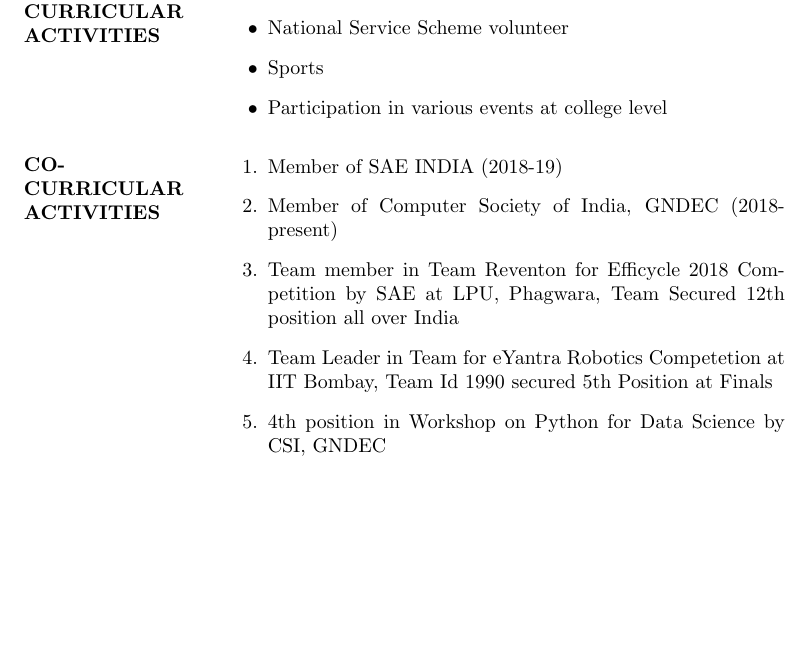
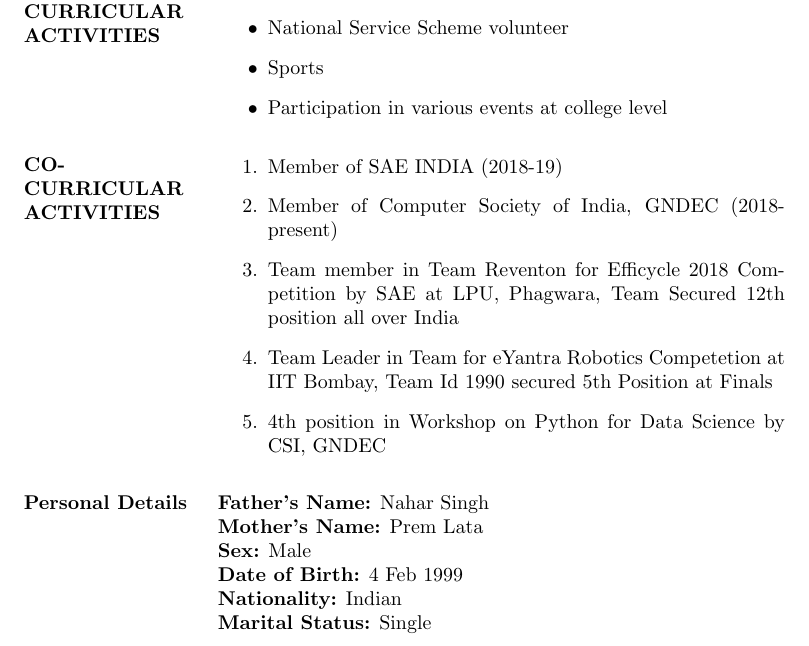
Before and after one commit to mandydhaliwal/Mandeep_Resume, a LaTeX CV (Mandeep_resume.tex): part of page 2 of 2, cut so that both start at the same text, the shorter picture padded with empty space. Compiled offline with pdfLaTeX.

Commit message:
Personal Details Updated

```diff
--- a/Mandeep_resume.tex
+++ b/Mandeep_resume.tex
@@ -94,6 +94,11 @@ B.Tech ECE&Guru Nanak Dev Engineering college, Ludhiana &Punjab Technical Univer
 \item Team Leader in Team for eYantra Robotics Competetion at IIT Bombay, Team Id 1990 secured 5th Position at Finals
 \item 4th position in Workshop on Python for Data Science by CSI, GNDEC
 \end{enumerate}\\
+\begin{flushleft} \textbf{Personal Details}\end{flushleft}&
+\begin{flushleft} \textbf{Father’s Name:} Nahar Singh\newline \textbf{Mother’s Name:} Prem Lata\newline \textbf{Sex:} Male\newline \textbf{Date of Birth:} 4 Feb 1999\newline \textbf{Nationality:} Indian\newline \textbf{Marital Status:} Single
+\end{flushleft}\\
+\end{tabular}\\
+\begin{tabular}{p{3cm}  p{10cm} }
  \end{tabular}
 
 
```
Also changed, not shown: Mandeep_resume.pdf, 1 other file.
